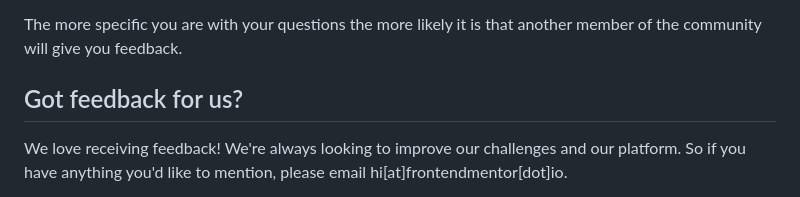
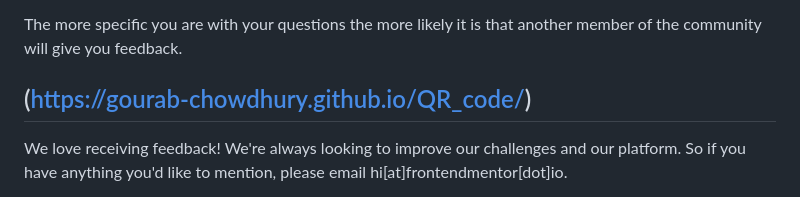
Before and after one commit to Gourab-Chowdhury/QR_code, a Markdown page: README.md, the part around the change. GitHub-like rendering.

```diff
--- a/README.md
+++ b/README.md
@@ -78,7 +78,7 @@ We provide templates to help you share your solution once you've submitted it on
 
 The more specific you are with your questions the more likely it is that another member of the community will give you feedback.
 
-## Got feedback for us?
+## (https://gourab-chowdhury.github.io/QR_code/)
 
 We love receiving feedback! We're always looking to improve our challenges and our platform. So if you have anything you'd like to mention, please email hi[at]frontendmentor[dot]io.
 
```
